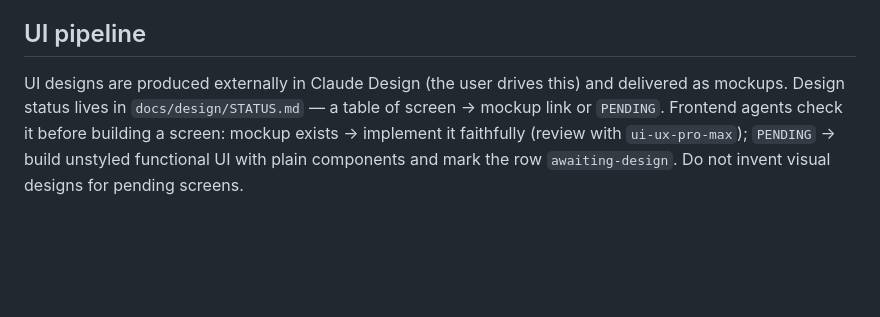
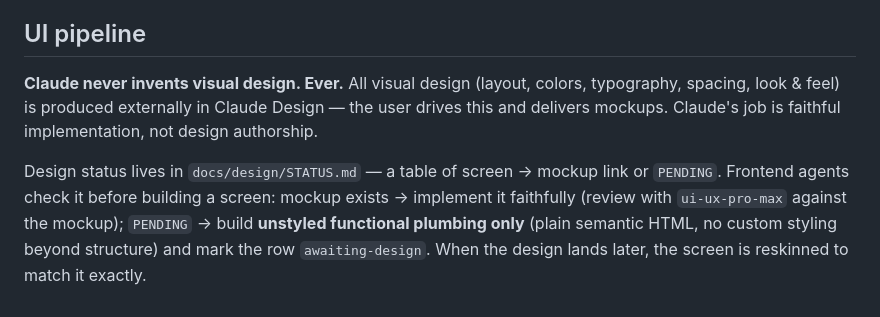
Before and after one commit to hamlaneh/hamlaneh, a Markdown page: CLAUDE.md, the part around the change. Drawn GitHub-style; blank space fills up the shorter version.

Commit message:
docs: make the no-design-authorship rule absolute in the UI pipeline
Claude implements delivered mockups faithfully; it never invents visual
design. Pending screens get unstyled functional plumbing only.

Co-Authored-By: Claude Fable 5 <noreply@anthropic.com>

```diff
--- a/CLAUDE.md
+++ b/CLAUDE.md
@@ -239,8 +239,12 @@ skill — use their official docs and pin exact versions.
 
 ## UI pipeline
 
-UI designs are produced externally in Claude Design (the user drives this) and delivered as
-mockups. Design status lives in `docs/design/STATUS.md` — a table of screen → mockup link or
-`PENDING`. Frontend agents check it before building a screen: mockup exists → implement it
-faithfully (review with `ui-ux-pro-max`); `PENDING` → build unstyled functional UI with plain
-components and mark the row `awaiting-design`. Do not invent visual designs for pending screens.
+**Claude never invents visual design. Ever.** All visual design (layout, colors, typography,
+spacing, look & feel) is produced externally in Claude Design — the user drives this and
+delivers mockups. Claude's job is faithful implementation, not design authorship.
+
+Design status lives in `docs/design/STATUS.md` — a table of screen → mockup link or `PENDING`.
+Frontend agents check it before building a screen: mockup exists → implement it faithfully
+(review with `ui-ux-pro-max` against the mockup); `PENDING` → build **unstyled functional
+plumbing only** (plain semantic HTML, no custom styling beyond structure) and mark the row
+`awaiting-design`. When the design lands later, the screen is reskinned to match it exactly.
```
